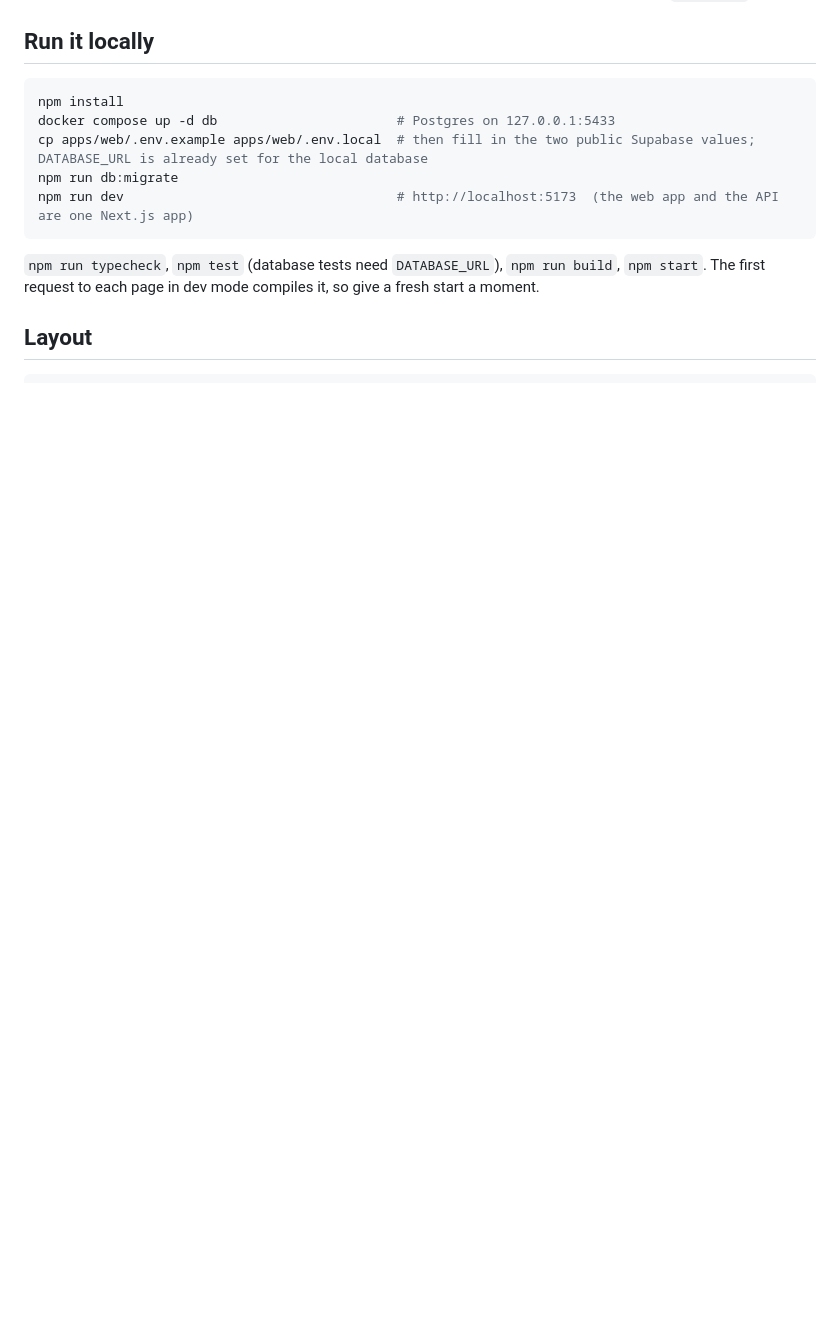
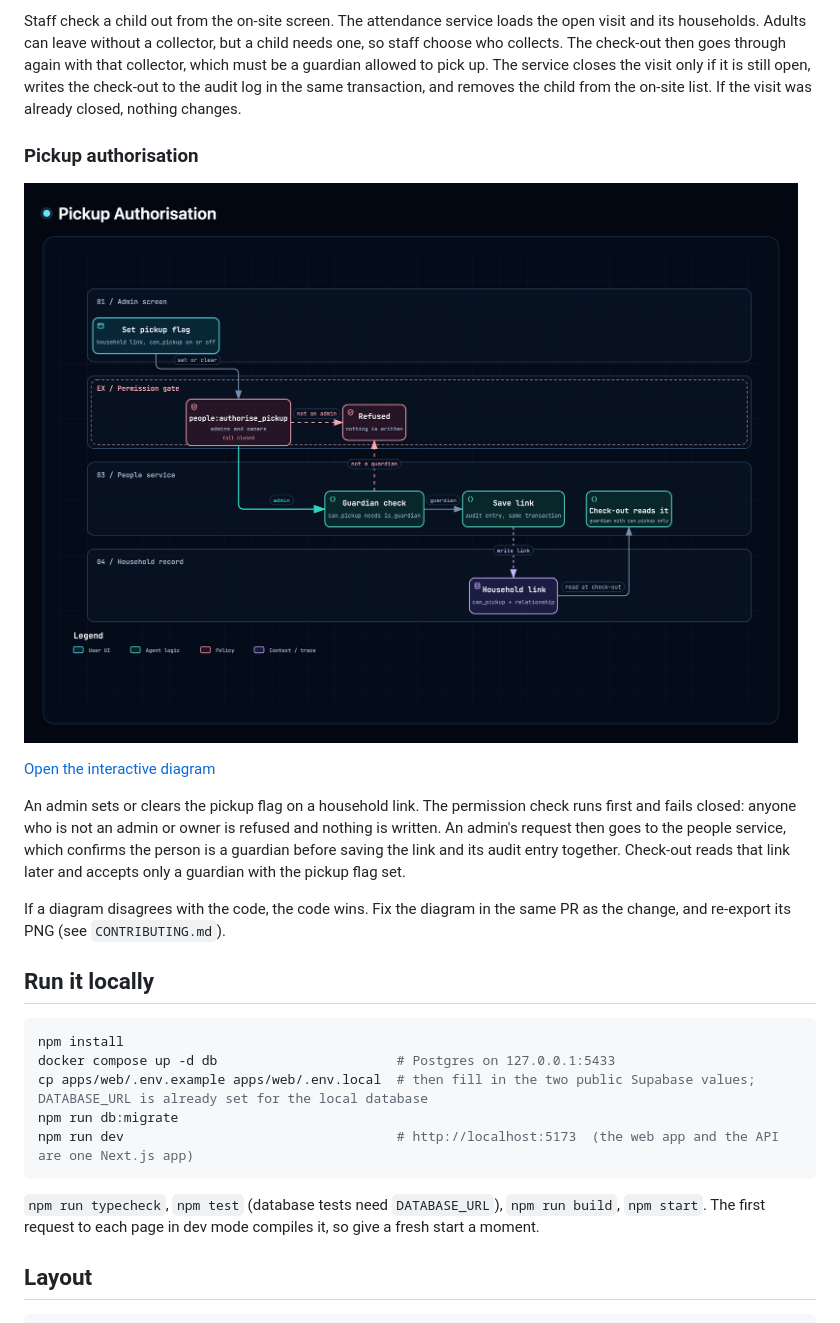
Before and after one commit to OUTATIME-FANBOYS/buxa, a Markdown page: README.md, the part around one of its changes. GitHub-like rendering; pictures changed too: docs/architecture/pickup-authorisation.png (added); blank space fills up the shorter version.

Commit message:
docs: restore architecture flows and their README section
Co-Authored-By: Claude Sonnet 5.5 <noreply@anthropic.com>

````diff
--- a/README.md
+++ b/README.md
@@ -7,3 +36,15 @@ Built phase by phase; see `docs/ROADMAP.md`. The repository is public, so it hol
+Staff check a child out from the on-site screen. The attendance service loads the open visit and its households. Adults can leave without a collector, but a child needs one, so staff choose who collects. The check-out then goes through again with that collector, which must be a guardian allowed to pick up. The service closes the visit only if it is still open, writes the check-out to the audit log in the same transaction, and removes the child from the on-site list. If the visit was already closed, nothing changes.
+
+### Pickup authorisation
+
+[![Pickup authorisation, preview](docs/architecture/pickup-authorisation.png)](https://htmlpreview.github.io/?https://github.com/OUTATIME-FANBOYS/buxa/blob/develop/docs/architecture/pickup-authorisation.html)
+
+[Open the interactive diagram](https://htmlpreview.github.io/?https://github.com/OUTATIME-FANBOYS/buxa/blob/develop/docs/architecture/pickup-authorisation.html)
+
+An admin sets or clears the pickup flag on a household link. The permission check runs first and fails closed: anyone who is not an admin or owner is refused and nothing is written. An admin's request then goes to the people service, which confirms the person is a guardian before saving the link and its audit entry together. Check-out reads that link later and accepts only a guardian with the pickup flag set.
+
+If a diagram disagrees with the code, the code wins. Fix the diagram in the same PR as the change, and re-export its PNG (see `CONTRIBUTING.md`).
+
 
 ## Run it locally
 ```bash
````
Also changed, not shown: other parts of README.md (+29 -0 lines), docs/architecture/checkin-flow.png (added), docs/architecture/checkout-sequence.png (added), docs/architecture/membership-lifecycle.png (added), 5 other files.
